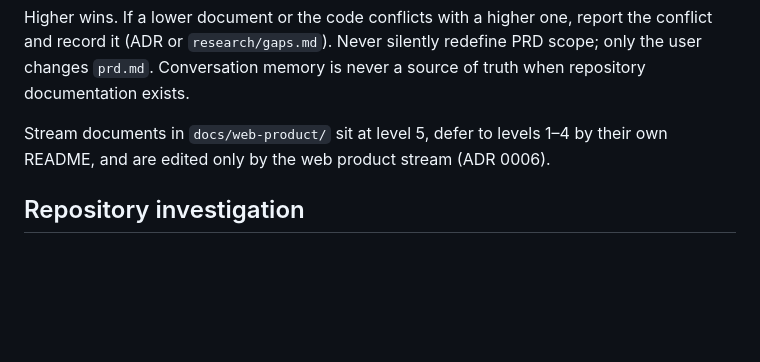
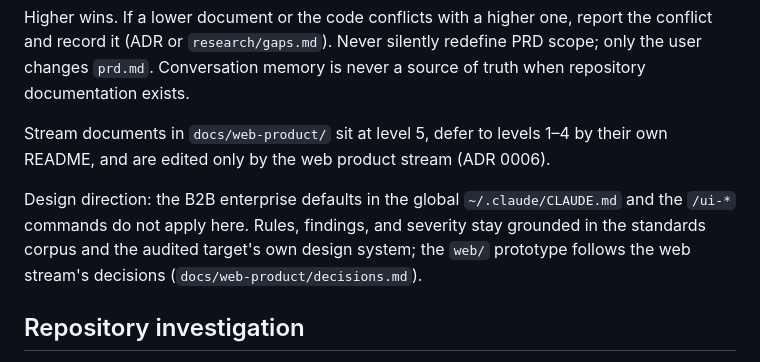
Before and after one commit to sgustjd2/ui-ux-auto-tester, a Markdown page: CLAUDE.md, the part around the change. GitHub-like rendering; blank space fills up the shorter version.

Commit message:
Add design-direction note: global B2B UI defaults do not apply
Co-Authored-By: Claude Opus 5.5 <noreply@anthropic.com>

```diff
--- a/CLAUDE.md
+++ b/CLAUDE.md
@@ -35,6 +35,8 @@ Build a reusable UI/UX auditing and synthetic user-testing Skill that audits web
 Higher wins. If a lower document or the code conflicts with a higher one, report the conflict and record it (ADR or `research/gaps.md`). Never silently redefine PRD scope; only the user changes `prd.md`. Conversation memory is never a source of truth when repository documentation exists.
 
 Stream documents in `docs/web-product/` sit at level 5, defer to levels 1–4 by their own README, and are edited only by the web product stream (ADR 0006).
+
+Design direction: the B2B enterprise defaults in the global `~/.claude/CLAUDE.md` and the `/ui-*` commands do not apply here. Rules, findings, and severity stay grounded in the standards corpus and the audited target's own design system; the `web/` prototype follows the web stream's decisions (`docs/web-product/decisions.md`).
 
 ## Repository investigation
 
```
